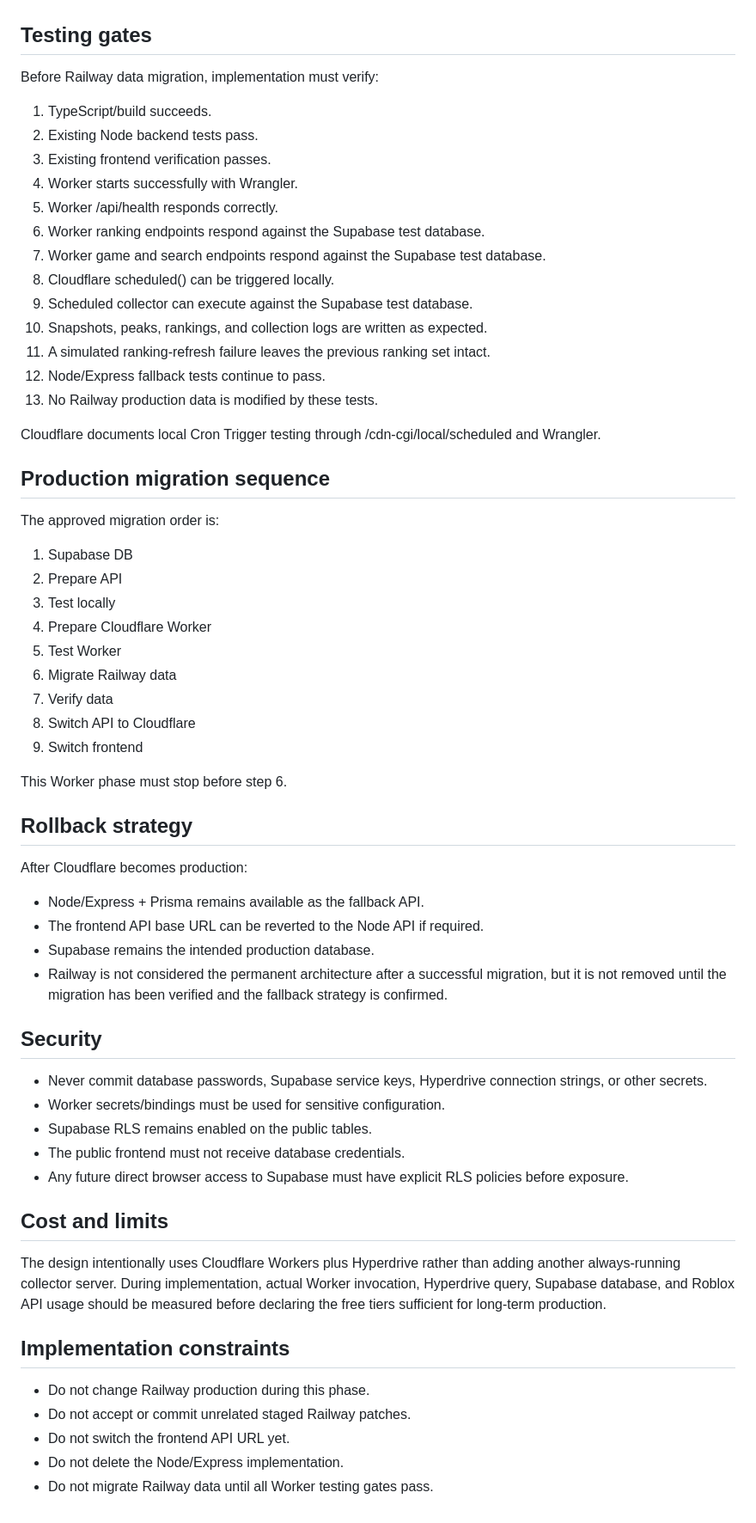
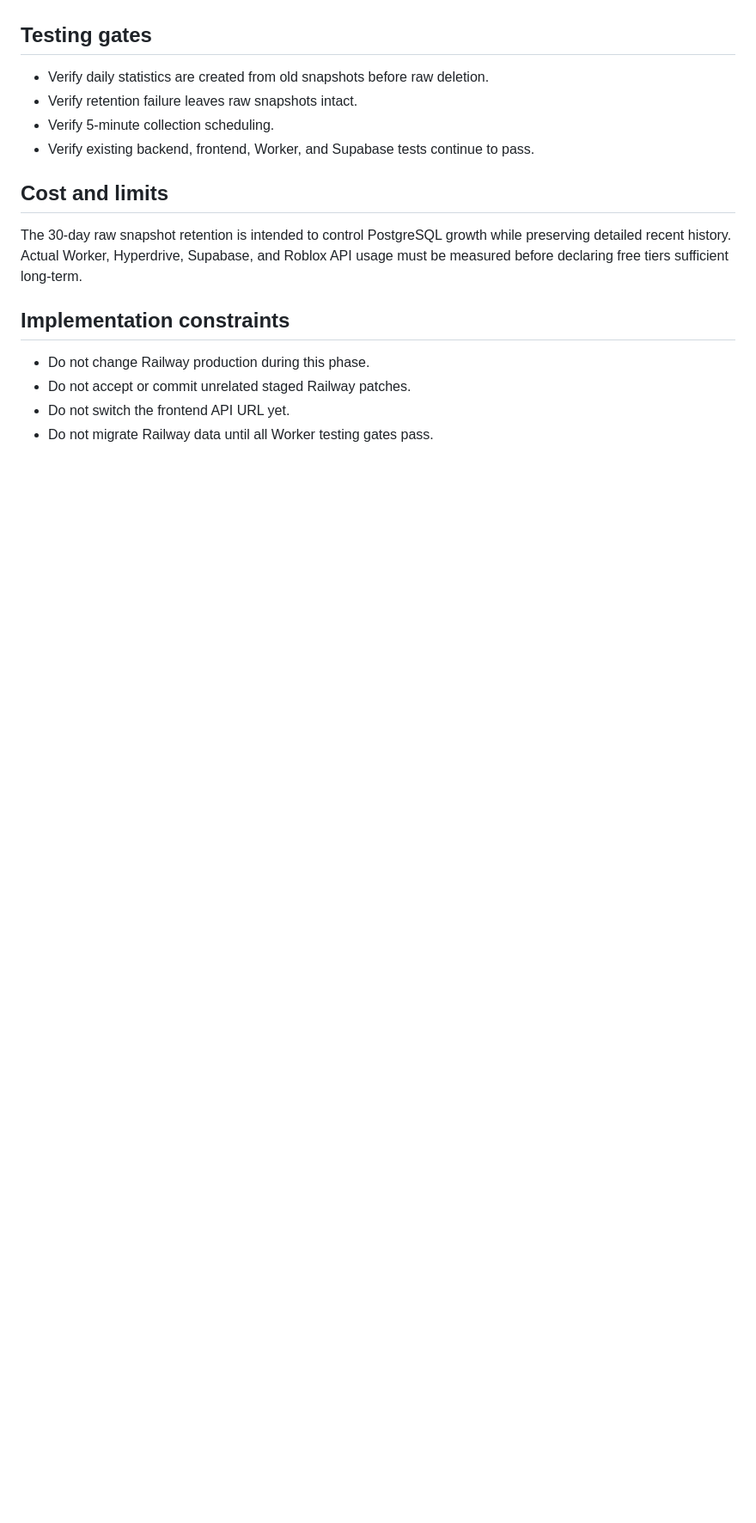
Before and after one commit to justryan-n2d/bobaks-ranking-api, a Markdown page: docs/specs/2026-09-24-cloudflare-worker-architecture-design.md, the part around one of its changes. Shown at 86% size. GitHub-like rendering; blank space fills up the shorter version.

```diff
--- a/docs/specs/2026-09-24-cloudflare-worker-architecture-design.md
+++ b/docs/specs/2026-09-24-cloudflare-worker-architecture-design.md
@@ -137,57 +46,15 @@ The existing collector workflow remains:
 
 ## Testing gates
-Before Railway data migration, implementation must verify:
-1. TypeScript/build succeeds.
-2. Existing Node backend tests pass.
-3. Existing frontend verification passes.
-4. Worker starts successfully with Wrangler.
-5. Worker /api/health responds correctly.
-6. Worker ranking endpoints respond against the Supabase test database.
-7. Worker game and search endpoints respond against the Supabase test database.
-8. Cloudflare scheduled() can be triggered locally.
-9. Scheduled collector can execute against the Supabase test database.
-10. Snapshots, peaks, rankings, and collection logs are written as expected.
-11. A simulated ranking-refresh failure leaves the previous ranking set intact.
-12. Node/Express fallback tests continue to pass.
-13. No Railway production data is modified by these tests.
-
-Cloudflare documents local Cron Trigger testing through /cdn-cgi/local/scheduled and Wrangler.
-
-## Production migration sequence
-The approved migration order is:
-1. Supabase DB
-2. Prepare API
-3. Test locally
-4. Prepare Cloudflare Worker
-5. Test Worker
-6. Migrate Railway data
-7. Verify data
-8. Switch API to Cloudflare
-9. Switch frontend
-
-This Worker phase must stop before step 6.
-
-## Rollback strategy
-After Cloudflare becomes production:
-- Node/Express + Prisma remains available as the fallback API.
-- The frontend API base URL can be reverted to the Node API if required.
-- Supabase remains the intended production database.
-- Railway is not considered the permanent architecture after a successful migration, but it is not removed until the migration has been verified and the fallback strategy is confirmed.
-
-## Security
-- Never commit database passwords, Supabase service keys, Hyperdrive connection strings, or other secrets.
-- Worker secrets/bindings must be used for sensitive configuration.
-- Supabase RLS remains enabled on the public tables.
-- The public frontend must not receive database credentials.
-- Any future direct browser access to Supabase must have explicit RLS policies before exposure.
+- Verify daily statistics are created from old snapshots before raw deletion.
+- Verify retention failure leaves raw snapshots intact.
+- Verify 5-minute collection scheduling.
+- Verify existing backend, frontend, Worker, and Supabase tests continue to pass.
 
 ## Cost and limits
-The design intentionally uses Cloudflare Workers plus Hyperdrive rather than adding another always-running collector server.
-During implementation, actual Worker invocation, Hyperdrive query, Supabase database, and Roblox API usage should be measured before declaring the free tiers sufficient for long-term production.
+The 30-day raw snapshot retention is intended to control PostgreSQL growth while preserving detailed recent history. Actual Worker, Hyperdrive, Supabase, and Roblox API usage must be measured before declaring free tiers sufficient long-term.
 
 ## Implementation constraints
 - Do not change Railway production during this phase.
 - Do not accept or commit unrelated staged Railway patches.
 - Do not switch the frontend API URL yet.
-- Do not delete the Node/Express implementation.
 - Do not migrate Railway data until all Worker testing gates pass.
```
Also changed, not shown: other parts of docs/specs/2026-09-24-cloudflare-worker-architecture-design.md (+15 -106 lines).
